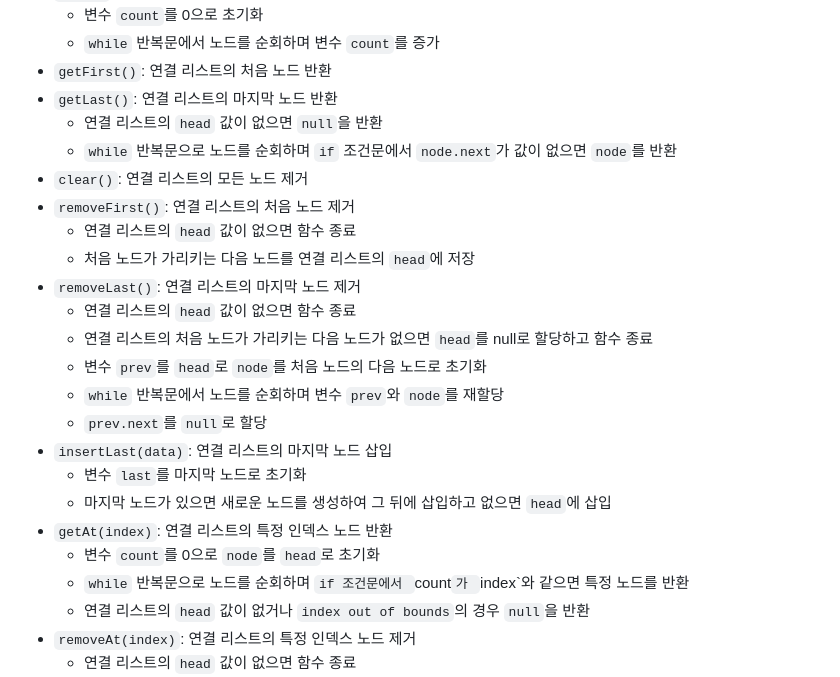
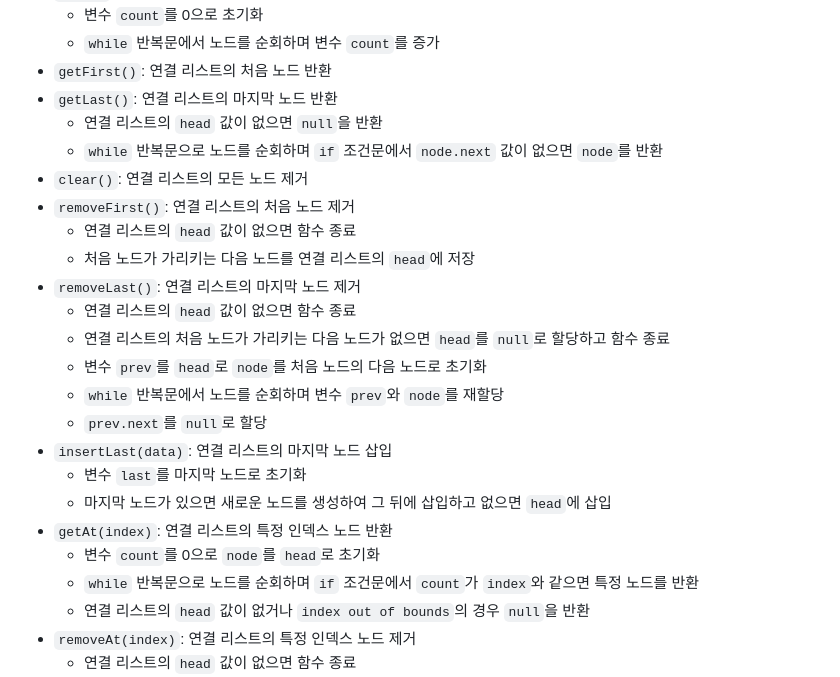
Before and after one commit to somebodylovesusall/Practice, a Markdown page: Algo&DS/linkedLists.md, the part around the change. Rendered like a GitHub page.

```diff
--- a/Algo&DS/linkedLists.md
+++ b/Algo&DS/linkedLists.md
@@ -22,14 +22,14 @@
 - `getFirst()`: 연결 리스트의 처음 노드 반환
 - `getLast()`: 연결 리스트의 마지막 노드 반환
   - 연결 리스트의 `head` 값이 없으면 `null`을 반환
-  - `while` 반복문으로 노드를 순회하며 `if` 조건문에서 `node.next`가 값이 없으면 `node`를 반환
+  - `while` 반복문으로 노드를 순회하며 `if` 조건문에서 `node.next` 값이 없으면 `node`를 반환
 - `clear()`: 연결 리스트의 모든 노드 제거
 - `removeFirst()`: 연결 리스트의 처음 노드 제거
   - 연결 리스트의 `head` 값이 없으면 함수 종료
   - 처음 노드가 가리키는 다음 노드를 연결 리스트의 `head`에 저장
 - `removeLast()`: 연결 리스트의 마지막 노드 제거
   - 연결 리스트의 `head` 값이 없으면 함수 종료
-  - 연결 리스트의 처음 노드가 가리키는 다음 노드가 없으면 `head`를 null로 할당하고 함수 종료
+  - 연결 리스트의 처음 노드가 가리키는 다음 노드가 없으면 `head`를 `null`로 할당하고 함수 종료
   - 변수 `prev`를 `head`로 `node`를 처음 노드의 다음 노드로 초기화
   - `while` 반복문에서 노드를 순회하며 변수 `prev`와 `node`를 재할당
   - `prev.next`를 `null`로 할당
@@ -38,7 +38,7 @@
   - 마지막 노드가 있으면 새로운 노드를 생성하여 그 뒤에 삽입하고 없으면 `head`에 삽입
 - `getAt(index)`: 연결 리스트의 특정 인덱스 노드 반환
   - 변수 `count`를 0으로 `node`를 `head`로 초기화
-  - `while` 반복문으로 노드를 순회하며 `if 조건문에서 `count`가 `index`와 같으면 특정 노드를 반환
+  - `while` 반복문으로 노드를 순회하며 `if` 조건문에서 `count`가 `index`와 같으면 특정 노드를 반환
   - 연결 리스트의 `head` 값이 없거나 `index out of bounds`의 경우 `null`을 반환
 - `removeAt(index)`: 연결 리스트의 특정 인덱스 노드 제거
   - 연결 리스트의 `head` 값이 없으면 함수 종료
```
